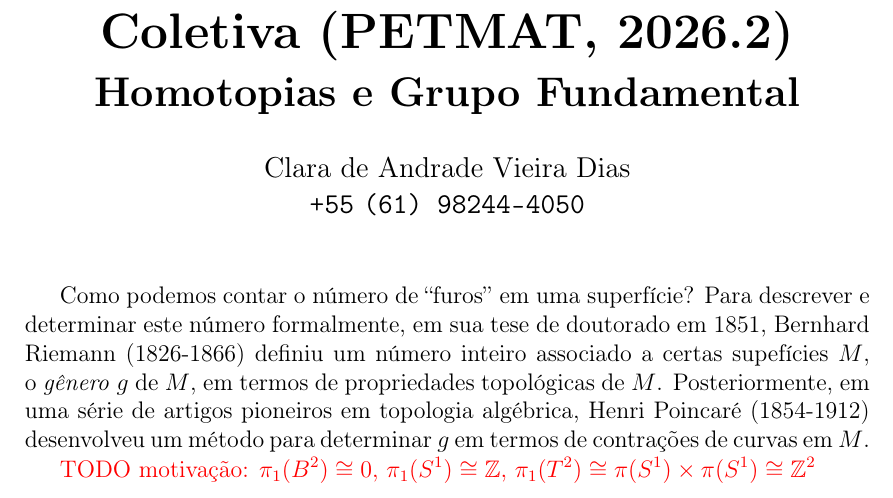
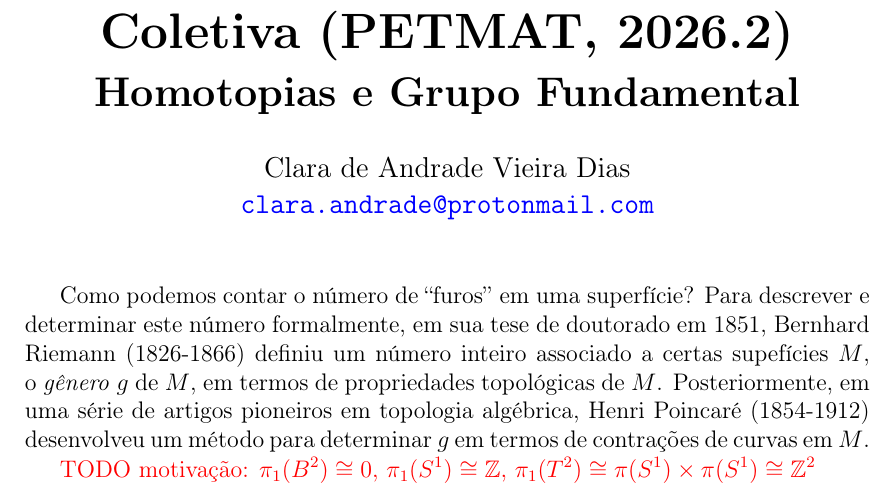
Before and after one commit to clara-de-andrade/grupo_fundamental, a LaTeX document (main.tex): part of page 1 of 5, cut so that both start at the same text. Compiled offline with pdfLaTeX.

Commit message:
Change contact address to email

```diff
--- a/main.tex
+++ b/main.tex
@@ -9,7 +9,7 @@
 \newcommand*\assignment{Homotopias e Grupo Fundamental}
 
 \newcommand*\name{Clara de Andrade Vieira Dias}
-\newcommand*\contact{{\tt +55}\ {\tt (61)\ {\tt 98244-4050}}}
+\newcommand*\contact{\href{mailto:clara.andrade@protonmail.com}{\tt clara.andrade@protonmail.com}}
 
 \begin{document}
 
```
